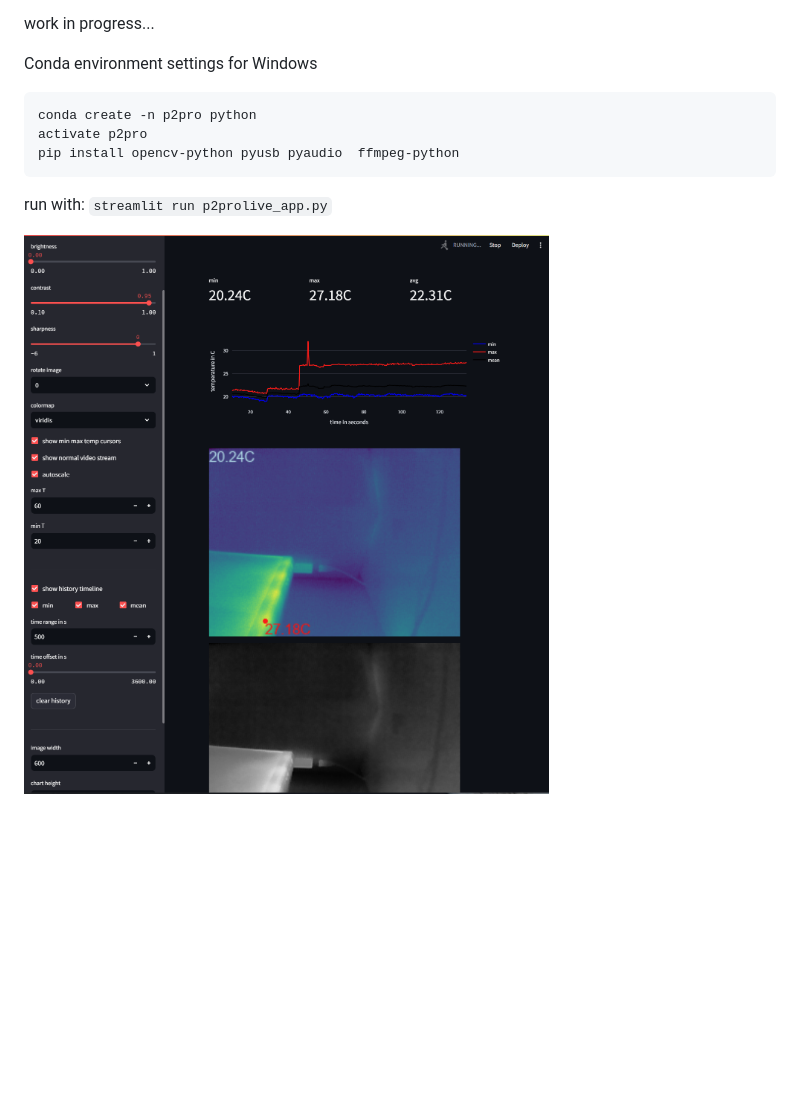
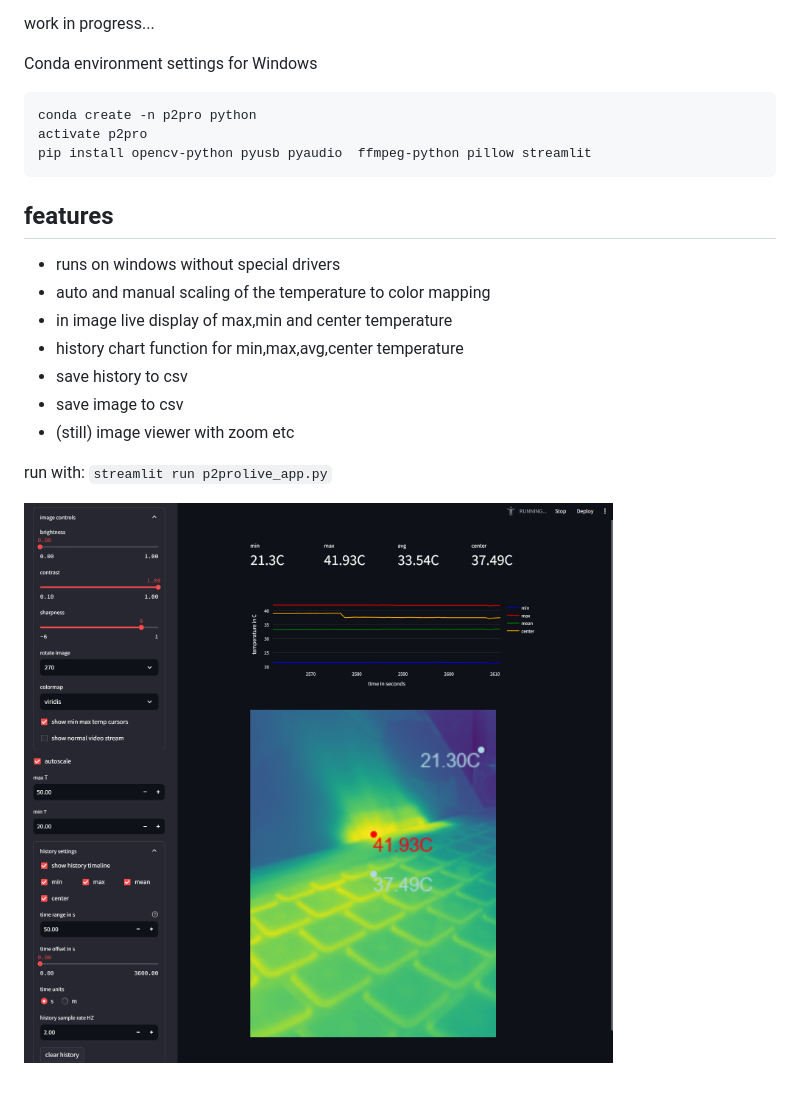
Before and after one commit to ks00x/p2pro-live, a Markdown page: Readme.md, the part around the change. Drawn GitHub-style; pictures changed too: media/screenshot.png; blank space fills up the shorter version.

Commit message:
pages and history additions

````diff
--- a/Readme.md
+++ b/Readme.md
@@ -9,8 +9,17 @@ Conda environment settings for Windows
 ```
 conda create -n p2pro python
 activate p2pro
-pip install opencv-python pyusb pyaudio  ffmpeg-python
+pip install opencv-python pyusb pyaudio  ffmpeg-python pillow streamlit
 ```
+
+## features
+- runs on windows without special drivers
+- auto and manual scaling of the temperature to color mapping
+- in image live display of max,min and center temperature
+- history chart function for min,max,avg,center temperature
+- save history to csv
+- save image to csv
+- (still) image viewer with zoom etc
 
 run with:
 `streamlit run p2prolive_app.py`
````
Also changed, not shown: 8 other files.
